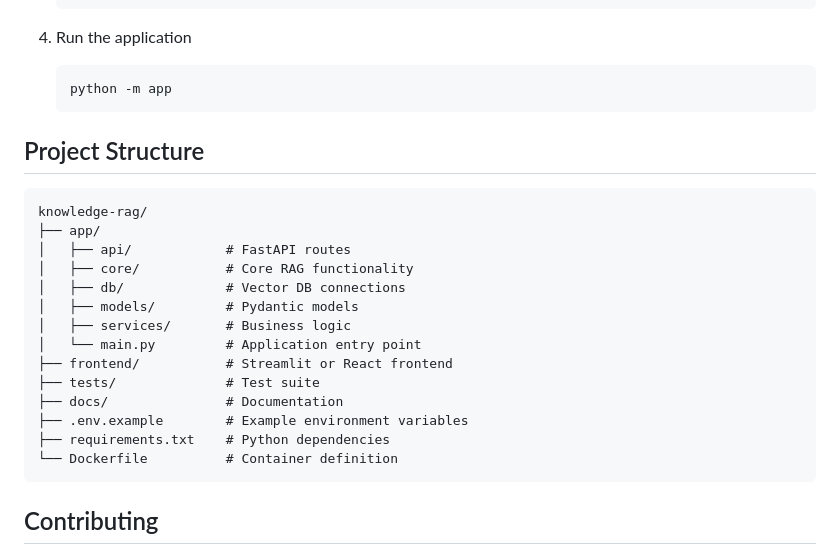
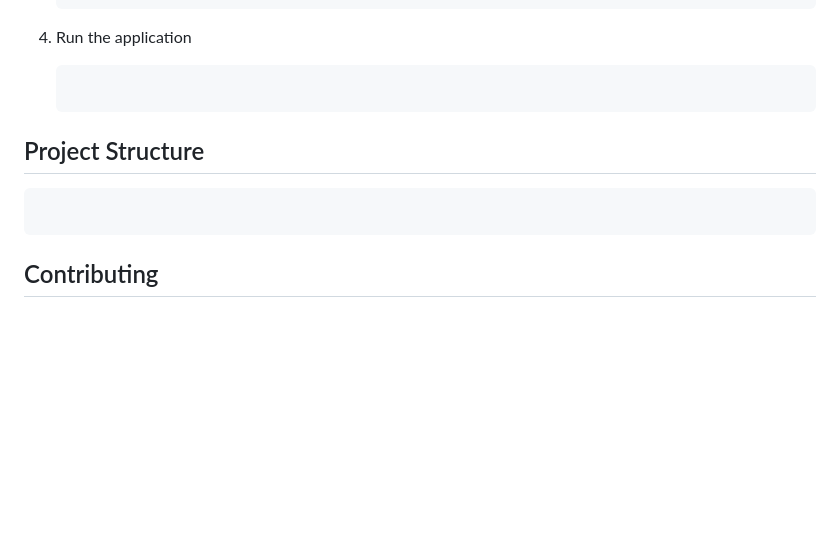
Before and after one commit to gtraskas/knowledge-rag, a Markdown page: README.md, the part around the change. Drawn GitHub-style; blank space fills up the shorter version.

Commit message:
Update README: Remove FastAPI project structure and application run command

````diff
--- a/README.md
+++ b/README.md
@@ -45,26 +45,13 @@ A modern document knowledge base with conversational AI capabilities, built usin
 4. Run the application
 
     ```bash
-    python -m app
+
     ```
 
 ## Project Structure
 
 ```plaintext
-knowledge-rag/
-├── app/
-│   ├── api/            # FastAPI routes
-│   ├── core/           # Core RAG functionality
-│   ├── db/             # Vector DB connections
-│   ├── models/         # Pydantic models
-│   ├── services/       # Business logic
-│   └── main.py         # Application entry point
-├── frontend/           # Streamlit or React frontend
-├── tests/              # Test suite
-├── docs/               # Documentation
-├── .env.example        # Example environment variables
-├── requirements.txt    # Python dependencies
-└── Dockerfile          # Container definition
+
 ```
 
 ## Contributing
````
